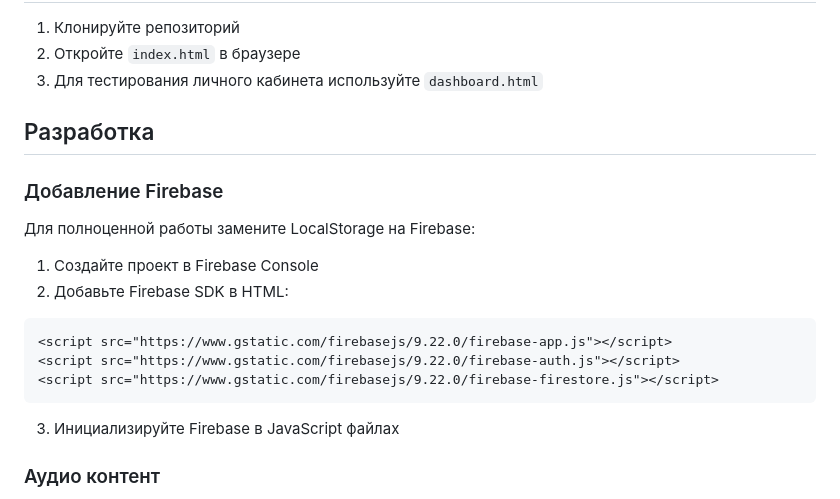
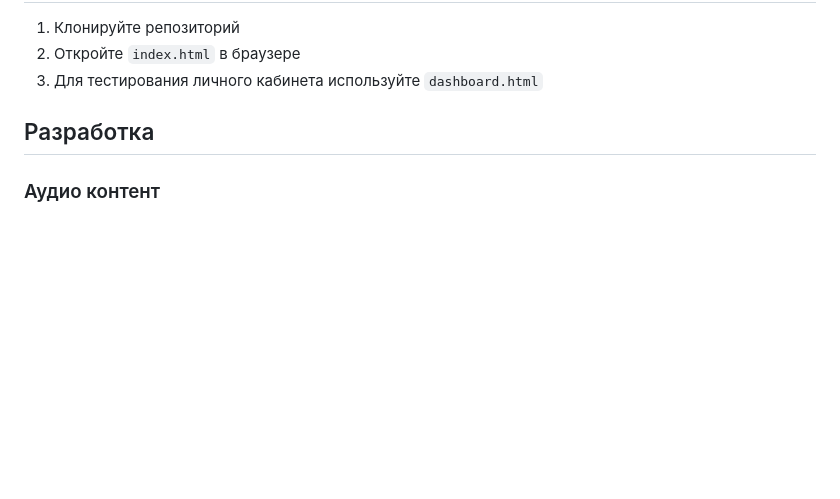
Before and after one commit to Pomidorru/psy-support-students, a Markdown page: README.md, the part around the change. Drawn GitHub-style; blank space fills up the shorter version.

````diff
--- a/README.md
+++ b/README.md
@@ -58,19 +58,6 @@ mental-health-app/
 
 ## Разработка
 
-### Добавление Firebase
-Для полноценной работы замените LocalStorage на Firebase:
-
-1. Создайте проект в Firebase Console
-2. Добавьте Firebase SDK в HTML:
-```html
-<script src="https://www.gstatic.com/firebasejs/9.22.0/firebase-app.js"></script>
-<script src="https://www.gstatic.com/firebasejs/9.22.0/firebase-auth.js"></script>
-<script src="https://www.gstatic.com/firebasejs/9.22.0/firebase-firestore.js"></script>
-```
-
-3. Инициализируйте Firebase в JavaScript файлах
-
 ### Аудио контент
 - Замените placeholder аудио на реальные файлы
 - Рассмотрите использование внешних сервисов (YouTube, Spotify) для embed
````
